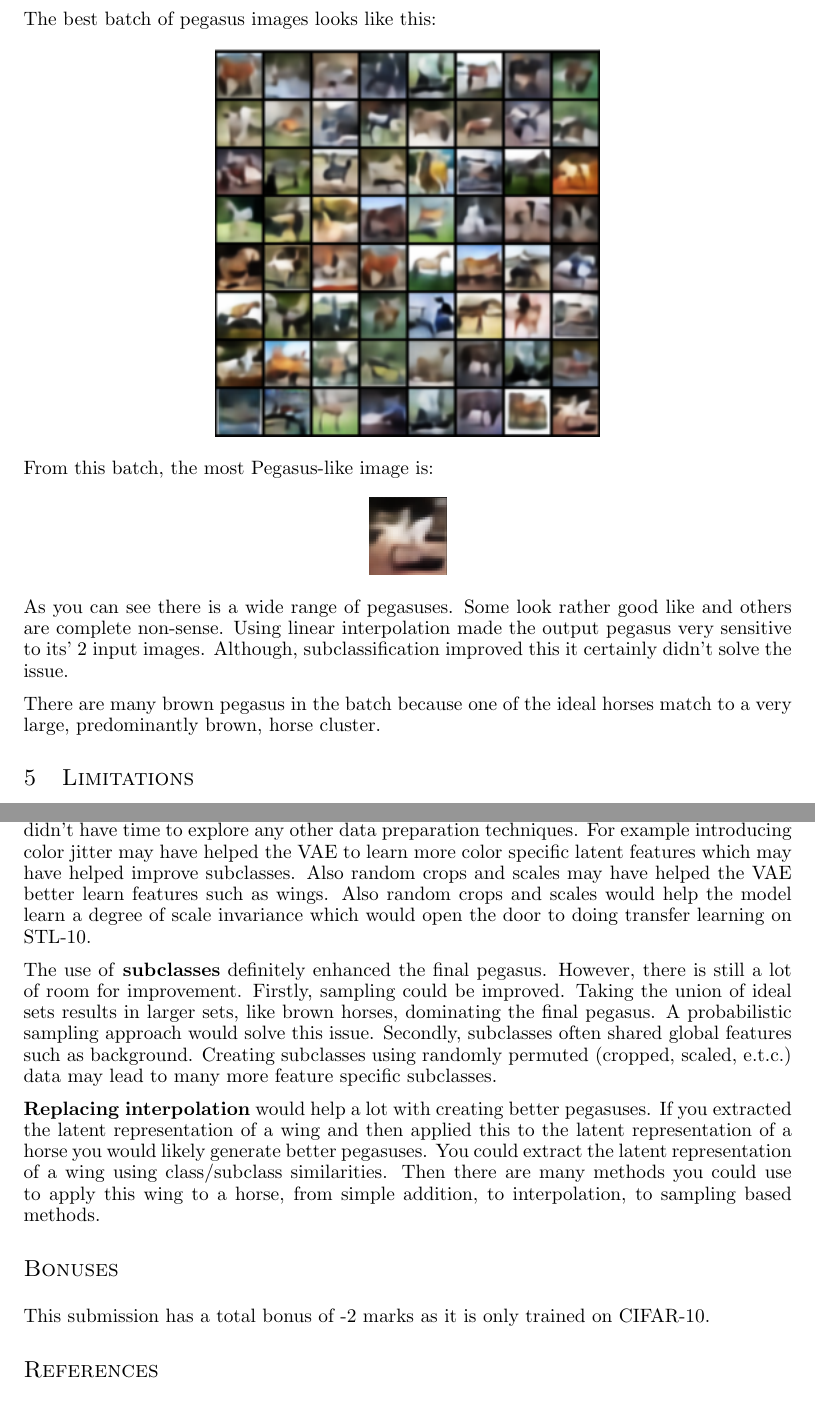
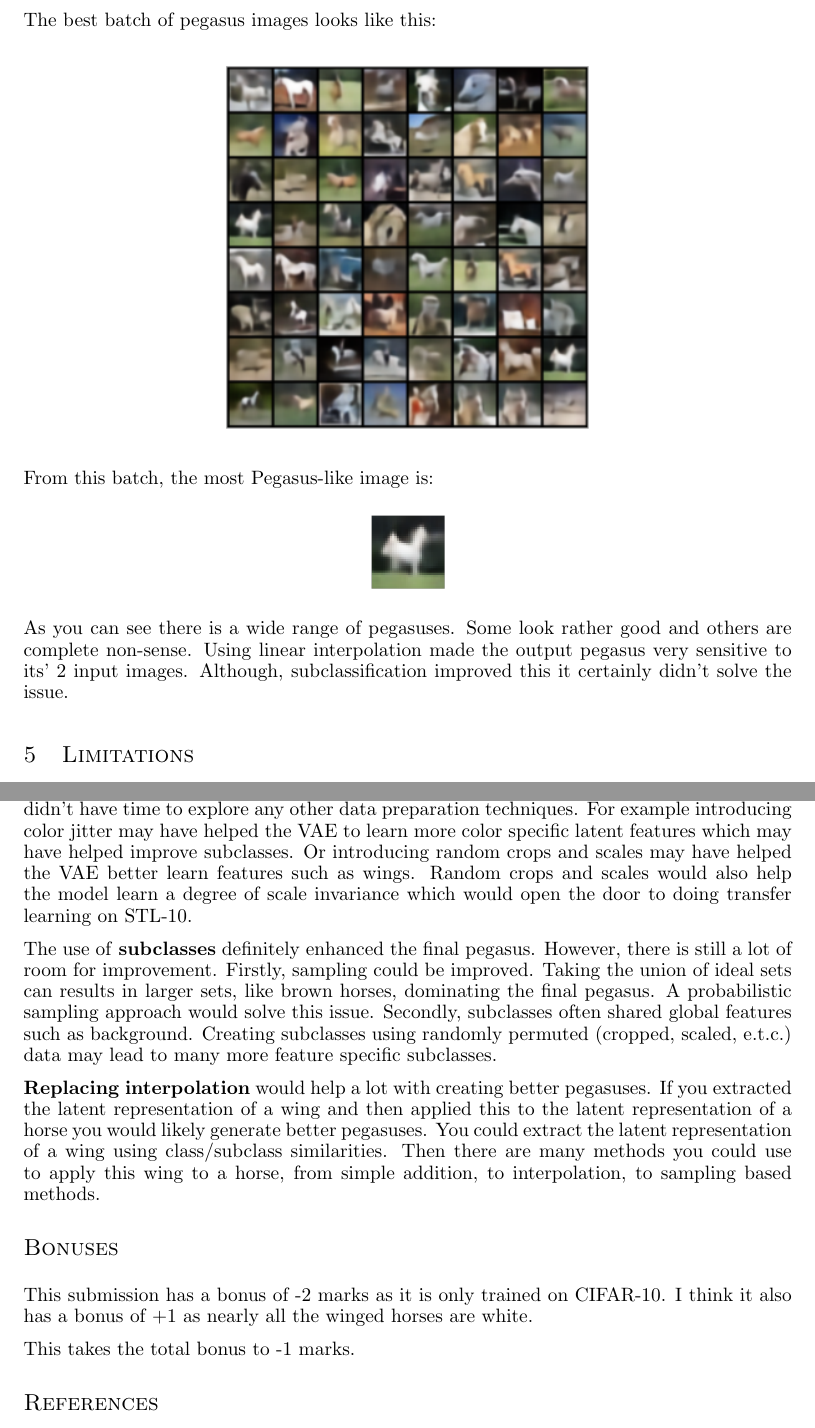
Before and after one commit to kittytastic/Y3-CW-DeepLearning, a LaTeX paper (Pegasus/Report/paper.tex): two parts of pages 3 and 4 of 5, joined at a grey line, cut so that both start at the same text. Compiled offline with pdfLaTeX.

Commit message:
Switch to good pegasus

```diff
--- a/Pegasus/Report/paper.tex
+++ b/Pegasus/Report/paper.tex
@@ -94,16 +94,14 @@ I also experimented with clustering over the union of 2 classes and creating sub
 \section{Results}
 The best batch of pegasus images looks like this:
 \begin{center}
-    \includegraphics[width=0.5\textwidth]{figures/64_cropped.png}
+    \includegraphics[width=0.5\textwidth]{figures/possible_64.png}
 \end{center}
 From this batch, the most Pegasus-like image is:
 \begin{center}
-    \includegraphics[width=0.1\textwidth]{figures/1_cropped.png}
+    \includegraphics[width=0.1\textwidth]{figures/possible_1.png}
 \end{center}
 
-As you can see there is a wide range of pegasuses. Some look rather good like and others are complete non-sense. Using linear interpolation made the output pegasus very sensitive to its' 2 input images. Although, subclassification improved this it certainly didn't solve the issue.
-
-There are many brown pegasus in the batch because one of the ideal horses match to a very large, predominantly brown, horse cluster.
+As you can see there is a wide range of pegasuses. Some look rather good and others are complete non-sense. Using linear interpolation made the output pegasus very sensitive to its' 2 input images. Although, subclassification improved this it certainly didn't solve the issue.
 
 \section{Limitations}
 The encoder failed to recreate fine details and textures. I suspect this is a confounding error accumulating through: the overkill ResNet architecture; basic data preparation; basic training strategy; and insufficient training time for the size of the network.
@@ -119,15 +117,17 @@ There may be some scope for improvement by \textbf{tweaking the ResNet} construc
 
 \textbf{Cylindrical anealing} of MMD loss. The model uses the constant $\lambda=1$ for the MMD loss. This leads to vanishing MMD loss, much like VAEs suffer vanishing KL-loss. Fu et al \cite{cylindricalAnnealing} proposed a simple technique of cylindrically annealing $\lambda$. They showed this could substantially improve reconstruction error. I suspect that cylindrical annealing would have similar benefits for MMD-VAEs.
 
-\textbf{Data preparation} could have been improved. I used random horizontal flips of the data but didn't have time to explore any other data preparation techniques. For example introducing color jitter may have helped the VAE to learn more color specific latent features which may have helped improve subclasses. Also random crops and scales may have helped the VAE better learn features such as wings. Also random crops and scales would help the model learn a degree of scale invariance which would open the door to doing transfer learning on STL-10.
+\textbf{Data preparation} could have been improved. I used random horizontal flips of the data but didn't have time to explore any other data preparation techniques. For example introducing color jitter may have helped the VAE to learn more color specific latent features which may have helped improve subclasses. Or introducing random crops and scales may have helped the VAE better learn features such as wings. Random crops and scales would also help the model learn a degree of scale invariance which would open the door to doing transfer learning on STL-10.
 
-The use of \textbf{subclasses} definitely enhanced the final pegasus. However, there is still a lot of room for improvement. Firstly, sampling could be improved. Taking the union of ideal sets results in larger sets, like brown horses, dominating the final pegasus. A probabilistic sampling approach would solve this issue. Secondly, subclasses often shared global features such as background. Creating subclasses using randomly permuted (cropped, scaled, e.t.c.) data may lead to many more feature specific subclasses.
+The use of \textbf{subclasses} definitely enhanced the final pegasus. However, there is still a lot of room for improvement. Firstly, sampling could be improved. Taking the union of ideal sets can results in larger sets, like brown horses, dominating the final pegasus. A probabilistic sampling approach would solve this issue. Secondly, subclasses often shared global features such as background. Creating subclasses using randomly permuted (cropped, scaled, e.t.c.) data may lead to many more feature specific subclasses.
 
 \textbf{Replacing interpolation} would help a lot with creating better pegasuses. If you extracted the latent representation of a wing and then applied this to the latent representation of a horse you would likely generate better pegasuses. You could extract the latent representation of a wing using class/subclass similarities. Then there are many methods you could use to apply this wing to a horse, from simple addition, to interpolation, to sampling based methods.
 
 
 \section*{Bonuses}
-This submission has a total bonus of -2 marks as it is only trained on CIFAR-10.
+This submission has a bonus of -2 marks as it is only trained on CIFAR-10. I think it also has a bonus of +1 as nearly all the winged horses are white.
+
+This takes the total bonus to -1 marks.
 
 % you can have an unlimited number of references (they can go on the 5th page and span many additional pages without any penalty)
 \printbibliography
```
